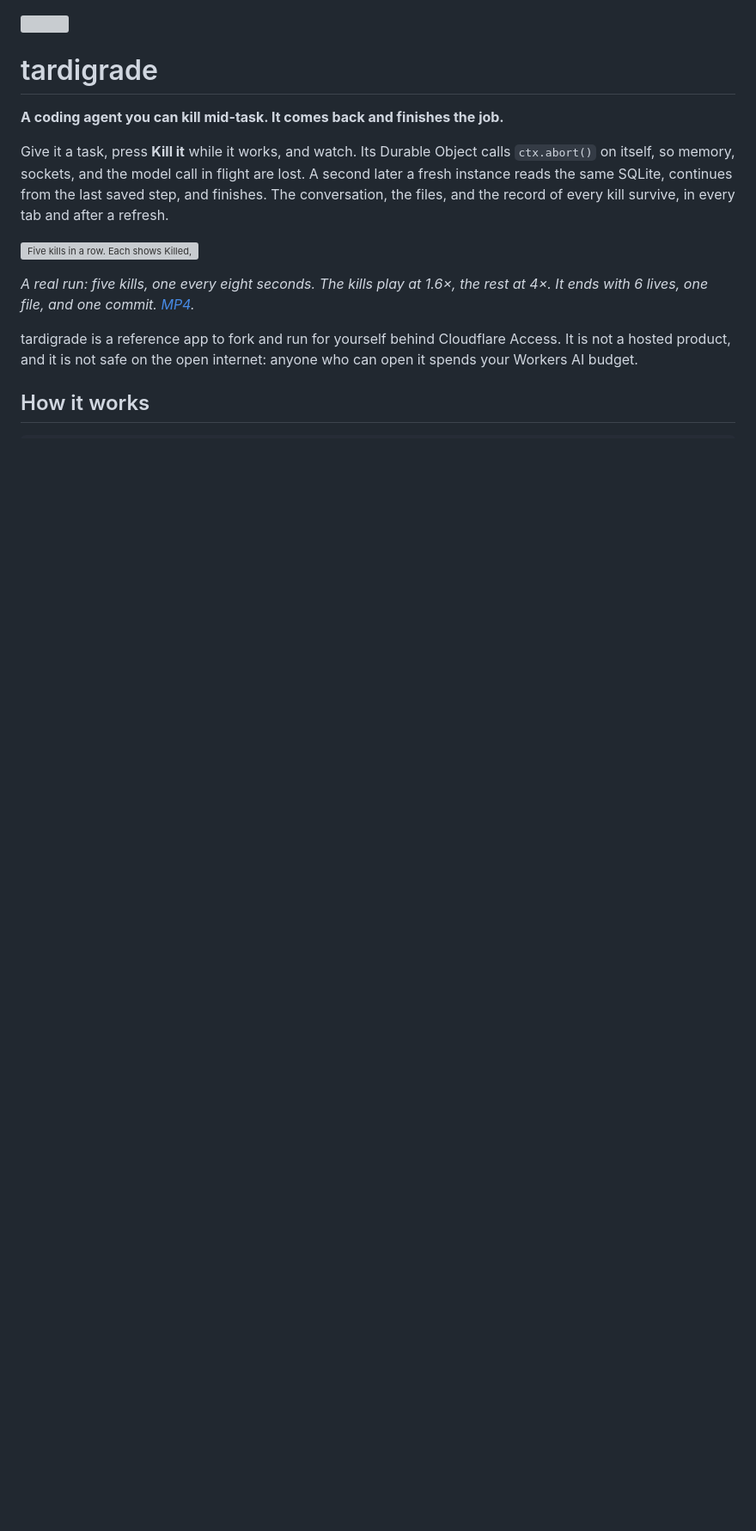
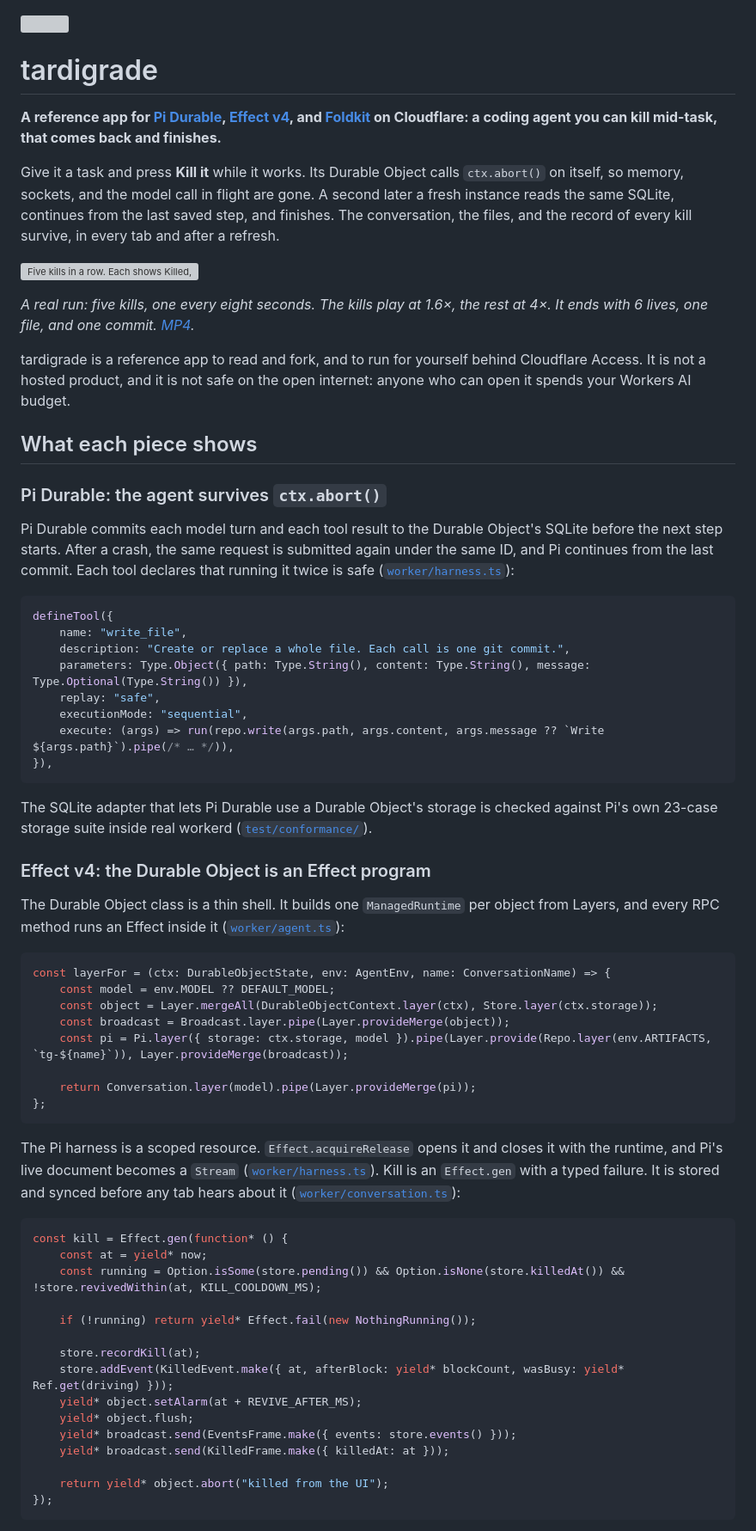
Before and after one commit to acoyfellow/tardigrade, a Markdown page: README.md, the part around one of its changes. Shown at 86% size. Rendered like a GitHub page; blank space fills up the shorter version; grey boxes are pictures that could not be loaded.

Commit message:
README: lead with what Pi Durable, Effect v4, and Foldkit each show, with excerpts from the real code

````diff
--- a/README.md
+++ b/README.md
@@ -2,14 +2,67 @@
 
 # tardigrade
 
-**A coding agent you can kill mid-task. It comes back and finishes the job.**
+**A reference app for [Pi Durable](https://github.com/earendil-works/pi/tree/main/packages/durable), [Effect v4](https://effect.website), and [Foldkit](https://foldkit.dev) on Cloudflare: a coding agent you can kill mid-task, that comes back and finishes.**
 
-Give it a task, press **Kill it** while it works, and watch. Its Durable Object calls `ctx.abort()` on itself, so memory, sockets, and the model call in flight are lost. A second later a fresh instance reads the same SQLite, continues from the last saved step, and finishes. The conversation, the files, and the record of every kill survive, in every tab and after a refresh.
+Give it a task and press **Kill it** while it works. Its Durable Object calls `ctx.abort()` on itself, so memory, sockets, and the model call in flight are gone. A second later a fresh instance reads the same SQLite, continues from the last saved step, and finishes. The conversation, the files, and the record of every kill survive, in every tab and after a refresh.
 
 ![Five kills in a row. Each shows Killed, then Back after, and the task still ends with one commit.](docs/kill5.gif)
 
 *A real run: five kills, one every eight seconds. The kills play at 1.6×, the rest at 4×. It ends with 6 lives, one file, and one commit. [MP4](docs/kill5.mp4).*
 
-tardigrade is a reference app to fork and run for yourself behind Cloudflare Access. It is not a hosted product, and it is not safe on the open internet: anyone who can open it spends your Workers AI budget.
+tardigrade is a reference app to read and fork, and to run for yourself behind Cloudflare Access. It is not a hosted product, and it is not safe on the open internet: anyone who can open it spends your Workers AI budget.
 
-## How it works
+## What each piece shows
+
+### Pi Durable: the agent survives `ctx.abort()`
+
+Pi Durable commits each model turn and each tool result to the Durable Object's SQLite before the next step starts. After a crash, the same request is submitted again under the same ID, and Pi continues from the last commit. Each tool declares that running it twice is safe ([`worker/harness.ts`](worker/harness.ts)):
+
+```ts
+defineTool({
+	name: "write_file",
+	description: "Create or replace a whole file. Each call is one git commit.",
+	parameters: Type.Object({ path: Type.String(), content: Type.String(), message: Type.Optional(Type.String()) }),
+	replay: "safe",
+	executionMode: "sequential",
+	execute: (args) => run(repo.write(args.path, args.content, args.message ?? `Write ${args.path}`).pipe(/* … */)),
+}),
+```
+
+The SQLite adapter that lets Pi Durable use a Durable Object's storage is checked against Pi's own 23-case storage suite inside real workerd ([`test/conformance/`](test/conformance)).
+
+### Effect v4: the Durable Object is an Effect program
+
+The Durable Object class is a thin shell. It builds one `ManagedRuntime` per object from Layers, and every RPC method runs an Effect inside it ([`worker/agent.ts`](worker/agent.ts)):
+
+```ts
+const layerFor = (ctx: DurableObjectState, env: AgentEnv, name: ConversationName) => {
+	const model = env.MODEL ?? DEFAULT_MODEL;
+	const object = Layer.mergeAll(DurableObjectContext.layer(ctx), Store.layer(ctx.storage));
+	const broadcast = Broadcast.layer.pipe(Layer.provideMerge(object));
+	const pi = Pi.layer({ storage: ctx.storage, model }).pipe(Layer.provide(Repo.layer(env.ARTIFACTS, `tg-${name}`)), Layer.provideMerge(broadcast));
+
+	return Conversation.layer(model).pipe(Layer.provideMerge(pi));
+};
+```
+
+The Pi harness is a scoped resource. `Effect.acquireRelease` opens it and closes it with the runtime, and Pi's live document becomes a `Stream` ([`worker/harness.ts`](worker/harness.ts)). Kill is an `Effect.gen` with a typed failure. It is stored and synced before any tab hears about it ([`worker/conversation.ts`](worker/conversation.ts)):
+
+```ts
+const kill = Effect.gen(function* () {
+	const at = yield* now;
+	const running = Option.isSome(store.pending()) && Option.isNone(store.killedAt()) && !store.revivedWithin(at, KILL_COOLDOWN_MS);
+
+	if (!running) return yield* Effect.fail(new NothingRunning());
+
+	store.recordKill(at);
+	store.addEvent(KilledEvent.make({ at, afterBlock: yield* blockCount, wasBusy: yield* Ref.get(driving) }));
+	yield* object.setAlarm(at + REVIVE_AFTER_MS);
+	yield* object.flush;
+	yield* broadcast.send(EventsFrame.make({ events: store.events() }));
+	yield* broadcast.send(KilledFrame.make({ killedAt: at }));
+
+	return yield* object.abort("killed from the UI");
+});
+```
+
````
Also changed, not shown: other parts of README.md (+29 -8 lines).
